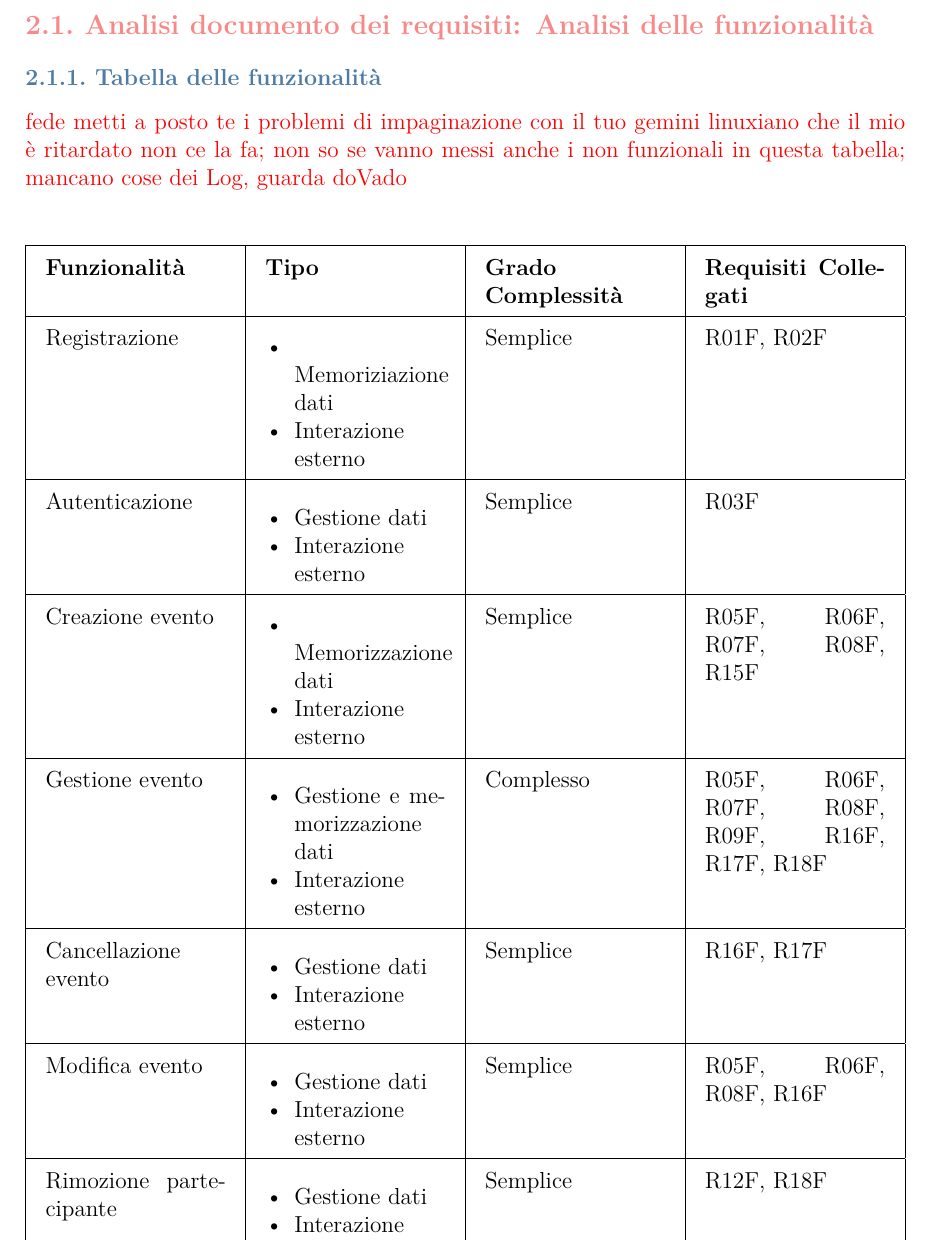
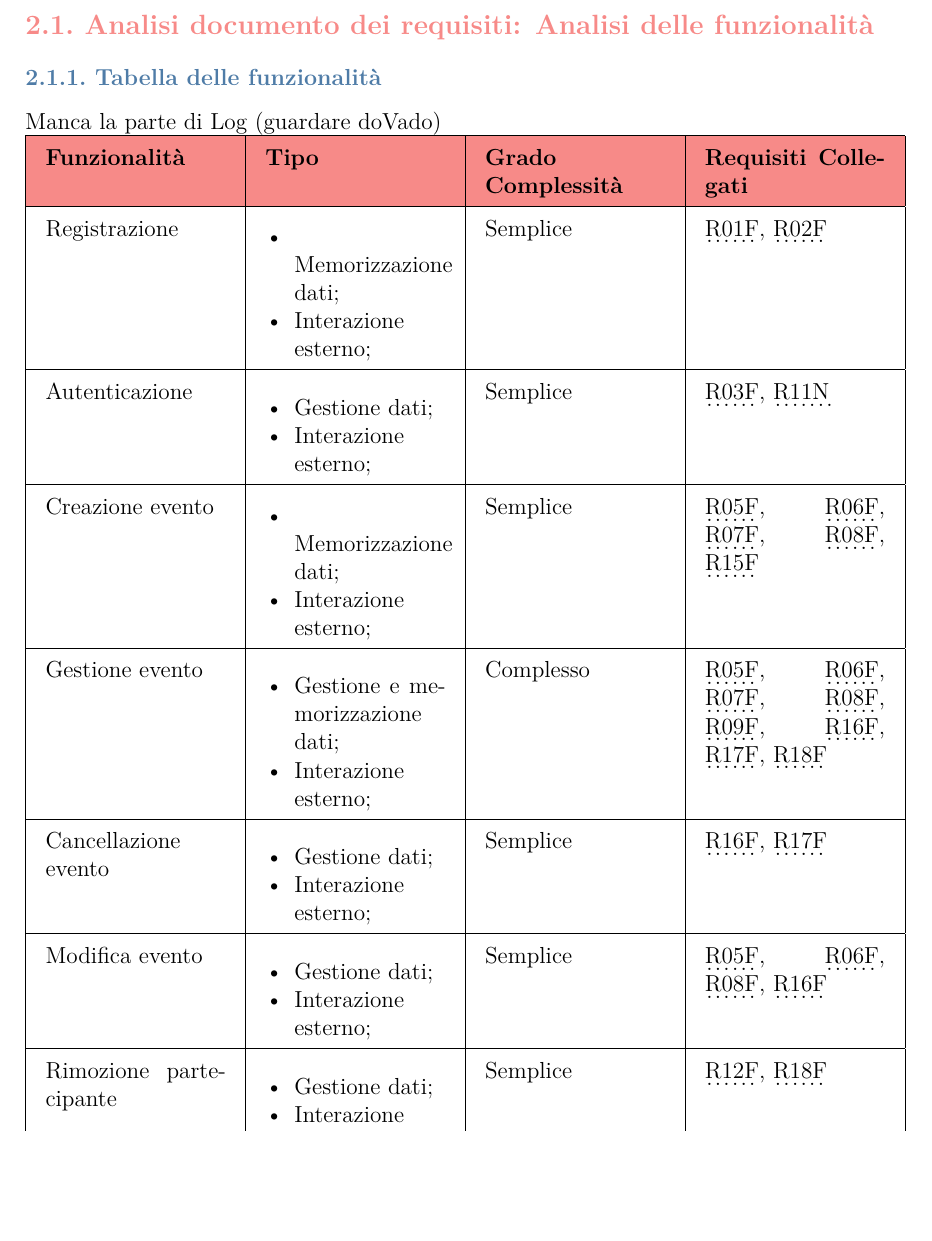
Before and after one commit to federicoporpora/studyLink, a LaTeX document (latex/studyLink.tex): part of page 36 of 51, cut so that both start at the same text, the shorter picture padded with empty space. Compiled offline with pdfLaTeX.

Commit message:
correzione stile e collegamenti in tabella gatto

```diff
--- a/latex/studyLink.tex
+++ b/latex/studyLink.tex
@@ -1012,77 +1012,76 @@ Il file di log sarà generato da un componente interno al sistema chiamato \text
 \section{Analisi documento dei requisiti: Analisi delle funzionalità}
 
 \subsection{Tabella delle funzionalità}
-\textcolor{red}{fede metti a posto te i problemi di impaginazione con il tuo gemini linuxiano che il mio è ritardato non ce la fa;
-                non so se vanno messi anche i non funzionali in questa tabella;
-                mancano cose dei Log, guarda doVado}
-\vspace{1cm}
+Manca la parte di Log (guardare doVado)
+
 \begin{tabularx}{\textwidth}{|X|X|X|X|}
     \hline
-    \textbf{Funzionalità} & \textbf{Tipo} & \textbf{Grado Complessità} & \textbf{Requisiti Collegati} \\ \hline
+    \rowcolor{studyColor} \textbf{Funzionalità} & \textbf{Tipo} & \textbf{Grado Complessità} & \textbf{Requisiti Collegati} \\ \hline
     \endhead
     Registrazione & \begin{itemize}[nosep, leftmargin=*]
-                        \item Memoriziazione dati
-                        \item Interazione esterno
-                    \end{itemize} & Semplice & R01F, R02F \\ \hline
+                        \item Memorizzazione dati;
+                        \item Interazione esterno;
+                    \end{itemize} & Semplice & \hyperref[R01F]{R01F}, \hyperref[R02F]{R02F} \\ \hline
     Autenticazione & \begin{itemize}[nosep, leftmargin=*]
-                        \item Gestione dati
-                        \item Interazione esterno
-                    \end{itemize} & Semplice & R03F \\ \hline
+                        \item Gestione dati;
+                        \item Interazione esterno;
+                    \end{itemize} & Semplice & \hyperref[R03F]{R03F}, \hyperref[R11N]{R11N} \\ \hline
     Creazione evento & \begin{itemize}[nosep, leftmargin=*]
-                        \item Memorizzazione dati
-                        \item Interazione esterno
-                    \end{itemize} & Semplice & R05F, R06F, R07F, R08F, R15F \\ \hline
+                        \item Memorizzazione dati;
+                        \item Interazione esterno;
+                    \end{itemize} & Semplice & \hyperref[R05F]{R05F}, \hyperref[R06F]{R06F}, \hyperref[R07F]{R07F}, \hyperref[R08F]{R08F}, \hyperref[R15F]{R15F} \\ \hline
     Gestione evento & \begin{itemize}[nosep, leftmargin=*]
-                        \item Gestione e memorizzazione dati
-                        \item Interazione esterno
-                    \end{itemize} & Complesso & R05F, R06F, R07F, R08F, R09F, R16F, R17F, R18F \\ \hline
+                        \item Gestione e memorizzazione dati;
+                        \item Interazione esterno;
+                    \end{itemize} & Complesso & \hyperref[R05F]{R05F}, \hyperref[R06F]{R06F}, \hyperref[R07F]{R07F}, \hyperref[R08F]{R08F}, \hyperref[R09F]{R09F}, \hyperref[R16F]{R16F}, \hyperref[R17F]{R17F}, \hyperref[R18F]{R18F} \\ \hline
     Cancellazione evento & \begin{itemize}[nosep, leftmargin=*]
-                        \item Gestione dati
-                        \item Interazione esterno
-                    \end{itemize} & Semplice & R16F, R17F \\ \hline
+                        \item Gestione dati;
+                        \item Interazione esterno;
+                    \end{itemize} & Semplice & \hyperref[R16F]{R16F}, \hyperref[R17F]{R17F} \\ \hline
     Modifica evento & \begin{itemize}[nosep, leftmargin=*]
-                        \item Gestione dati
-                        \item Interazione esterno
-                    \end{itemize} & Semplice & R05F, R06F, R08F, R16F \\ \hline
+                        \item Gestione dati;
+                        \item Interazione esterno;
+                    \end{itemize} & Semplice & \hyperref[R05F]{R05F}, \hyperref[R06F]{R06F}, \hyperref[R08F]{R08F}, \hyperref[R16F]{R16F} \\ \hline
     Rimozione partecipante & \begin{itemize}[nosep, leftmargin=*]
-                        \item Gestione dati
-                        \item Interazione esterno
-                    \end{itemize} & Semplice & R12F, R18F \\ \hline
+                        \item Gestione dati;
+                        \item Interazione esterno;
+                    \end{itemize} & Semplice & \hyperref[R12F]{R12F}, \hyperref[R18F]{R18F} \\ \hline
     Invio notifica & \begin{itemize}[nosep, leftmargin=*]
-                        \item Interazione esterno
-                    \end{itemize} & Semplice & R12F, R16F, R17F, R18F \\ \hline
+                        \item Interazione esterno;
+                    \end{itemize} & Semplice & \hyperref[R12F]{R12F}, \hyperref[R16F]{R16F}, \hyperref[R17F]{R17F}, \hyperref[R18F]{R18F} \\ \hline
     Gestione profilo & \begin{itemize}[nosep, leftmargin=*]
-                        \item Gestione e memorizzazione dati
-                        \item Interazione esterno
-                    \end{itemize} & Complesso & R04F, R13F, R20F, R21F \\ \hline
+                        \item Gestione e memorizzazione dati;
+                        \item Interazione esterno;
+                    \end{itemize} & Complesso & \hyperref[R04F]{R04F}, \hyperref[R13F]{R13F}, \hyperref[R20F]{R20F}, \hyperref[R21F]{R21F} \\ \hline
     Visualizzazione commenti & \begin{itemize}[nosep, leftmargin=*]
-                        \item Interazione esterno
-                    \end{itemize} & Semplice & R04F, R13F, R20F \\ \hline
+                        \item Interazione esterno;
+                    \end{itemize} & Semplice & \hyperref[R04F]{R04F}, \hyperref[R13F]{R13F}, \hyperref[R20F]{R20F} \\ \hline
     Visualizzazione bacheca & \begin{itemize}[nosep, leftmargin=*]
-                        \item Interazione esterno
-                    \end{itemize} & Semplice & R07F, R08F, R09F, R11F, R12F \\ \hline
+                        \item Interazione esterno;
+                    \end{itemize} & Semplice & \hyperref[R07F]{R07F}, \hyperref[R08F]{R08F}, \hyperref[R09F]{R09F}, \hyperref[R11F]{R11F}, \hyperref[R12F]{R12F} \\ \hline
     Visualizzazione partecipante & \begin{itemize}[nosep, leftmargin=*]
-                        \item Interazione esterno
-                    \end{itemize} & Semplice & R04F, R13F, R20F \\ \hline
+                        \item Interazione esterno;
+                    \end{itemize} & Semplice & \hyperref[R04F]{R04F}, \hyperref[R13F]{R13F}, \hyperref[R20F]{R20F} \\ \hline
     Prenotazione evento & \begin{itemize}[nosep, leftmargin=*]
-                        \item Gestione dati
-                        \item Interazione esterno
-                    \end{itemize} & Semplice & R12F, R14F, R15F \\ \hline
+                        \item Gestione dati;
+                        \item Interazione esterno;
+                    \end{itemize} & Semplice & \hyperref[R12F]{R12F}, \hyperref[R14F]{R14F}, \hyperref[R15F]{R15F} \\ \hline
     Annullamento prenotazione & \begin{itemize}[nosep, leftmargin=*]
-                        \item Gestione dati
-                        \item Interazione esterno
-                    \end{itemize} & Semplice & R14F, R15F \\ \hline
+                        \item Gestione dati;
+                        \item Interazione esterno;
+                    \end{itemize} & Semplice & \hyperref[R14F]{R14F}, \hyperref[R15F]{R15F} \\ \hline
     Utilizzo chat & \begin{itemize}[nosep, leftmargin=*]
-                        \item Gestione e memorizzazione dati
-                        \item Interazione esterno
-                    \end{itemize} & Complesso & R19F \\ \hline
+                        \item Gestione e memorizzazione dati;
+                        \item Interazione esterno;
+                    \end{itemize} & Complesso & \hyperref[R19F]{R19F} \\ \hline
     Inserimento commento & \begin{itemize}[nosep, leftmargin=*]
-                        \item Memorizzazione dati
-                        \item Interazione esterno
-                    \end{itemize} & Semplice & R04F, R20F \\ \hline
+                        \item Memorizzazione dati;
+                        \item Interazione esterno;
+                    \end{itemize} & Semplice & \hyperref[R04F]{R04F}, \hyperref[R20F]{R20F} \\ \hline
 \end{tabularx}
 
 \subsection{Tabelle informazioni/flusso}
+
 
 % Analisi documento dei requisiti: Analisi dei vincoli
 \newpage
```
Also changed, not shown: latex/studyLink.tex (42 more changed lines).
